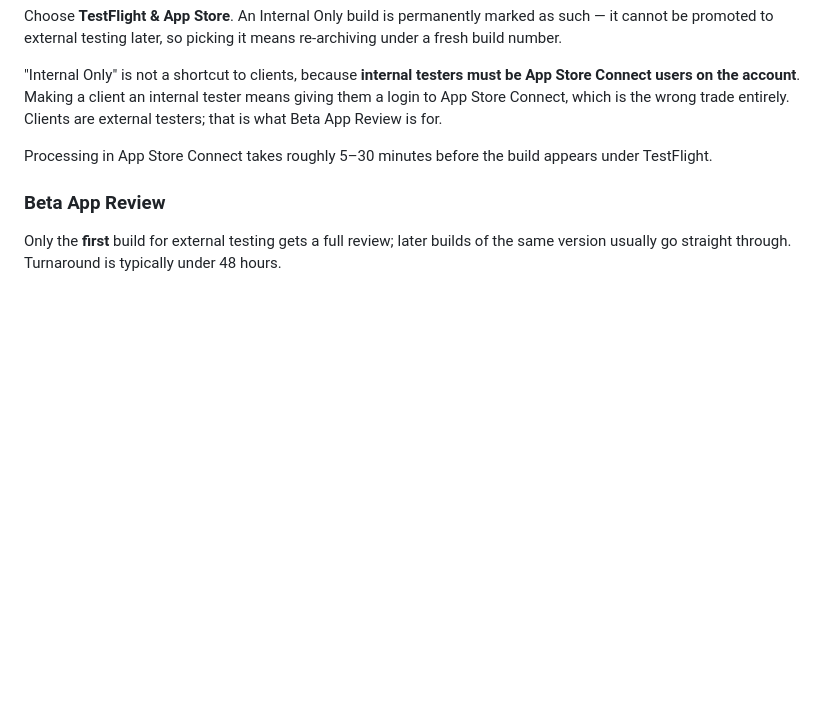
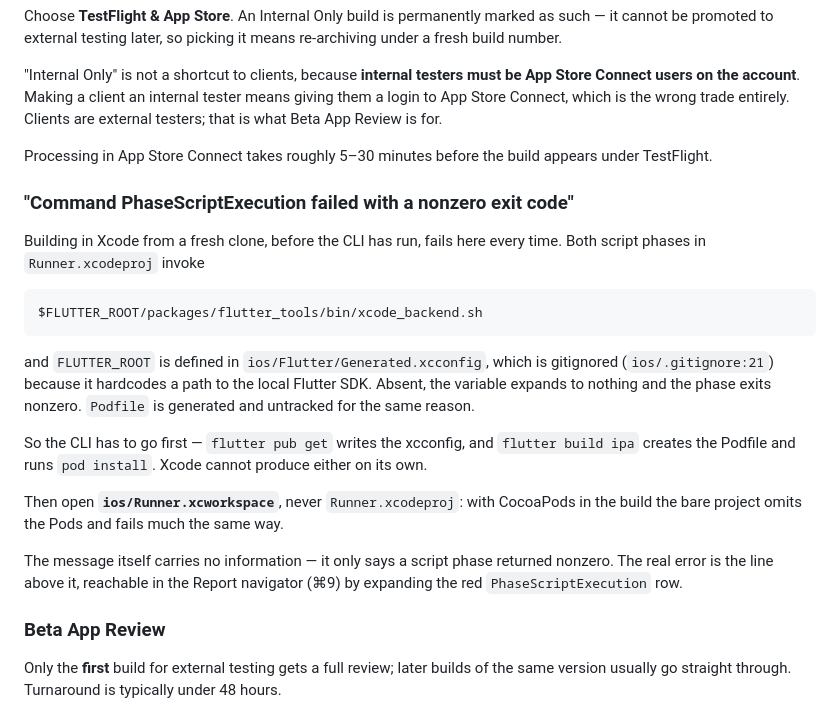
Before and after one commit to energy-master/ident_mobile, a Markdown page: RELEASE.md, the part around the change. Rendered like a GitHub page; blank space fills up the shorter version.

Commit message:
Explain the script-phase failure a fresh clone always hits
Both of Runner.xcodeproj's script phases shell out to
$FLUTTER_ROOT/packages/flutter_tools/bin/xcode_backend.sh, and
FLUTTER_ROOT comes from ios/Flutter/Generated.xcconfig — gitignored,
because it hardcodes a path to whichever Flutter SDK wrote it. Pull the
repo, open Xcode, build, and the variable expands to nothing, so the
phase exits nonzero. Podfile is untracked and generated for the same
reason.

Hence the ordering the runbook already implied but did not justify: the
CLI runs first because it is the only thing that can produce those two
files. Also says to open the workspace rather than the project, which
fails similarly once CocoaPods is in the build.

The error text itself says only that a script returned nonzero, so the
note points at the Report navigator row that holds the real message.

Co-Authored-By: Claude Opus 5 <noreply@anthropic.com>

````diff
--- a/RELEASE.md
+++ b/RELEASE.md
@@ -119,6 +119,32 @@ entirely. Clients are external testers; that is what Beta App Review is for.
 Processing in App Store Connect takes roughly 5–30 minutes before the build
 appears under TestFlight.
 
+### "Command PhaseScriptExecution failed with a nonzero exit code"
+
+Building in Xcode from a fresh clone, before the CLI has run, fails here every
+time. Both script phases in `Runner.xcodeproj` invoke
+
+```
+$FLUTTER_ROOT/packages/flutter_tools/bin/xcode_backend.sh
+```
+
+and `FLUTTER_ROOT` is defined in `ios/Flutter/Generated.xcconfig`, which is
+gitignored (`ios/.gitignore:21`) because it hardcodes a path to the local
+Flutter SDK. Absent, the variable expands to nothing and the phase exits
+nonzero. `Podfile` is generated and untracked for the same reason.
+
+So the CLI has to go first — `flutter pub get` writes the xcconfig, and
+`flutter build ipa` creates the Podfile and runs `pod install`. Xcode cannot
+produce either on its own.
+
+Then open **`ios/Runner.xcworkspace`**, never `Runner.xcodeproj`: with
+CocoaPods in the build the bare project omits the Pods and fails much the same
+way.
+
+The message itself carries no information — it only says a script phase
+returned nonzero. The real error is the line above it, reachable in the Report
+navigator (⌘9) by expanding the red `PhaseScriptExecution` row.
+
 ### Beta App Review
 
 Only the **first** build for external testing gets a full review; later builds of
````
